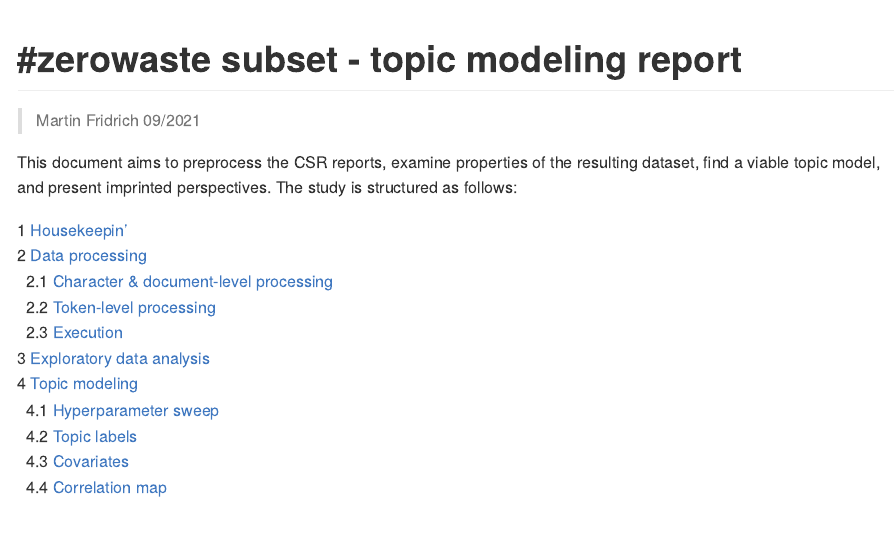
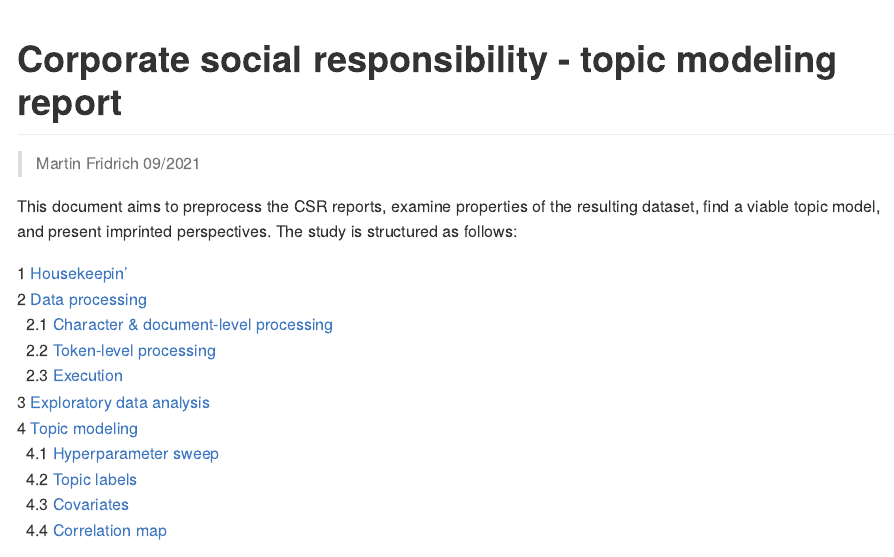
Before and after one commit to fridrichmrtn/sustainability-reports-development-analysis, an R Markdown document (doc/topic-modeling/modeling-report.Rmd): the page in a window 1100 px wide, from its top. The pictures show the output file doc/topic-modeling/modeling-report.md that the author committed with the source, drawn offline in the style of GitHub; long lines of code are wrapped.

Commit message:
Fix wording.

```diff
--- a/doc/topic-modeling/modeling-report.Rmd
+++ b/doc/topic-modeling/modeling-report.Rmd
@@ -1,5 +1,5 @@
 ---
-title: "#zerowaste subset - topic modeling report"
+title: "Corporate social responsibility - topic modeling report"
 output: github_document
 ---
 
```
Also changed, not shown: doc/topic-modeling/modeling-report.md.
